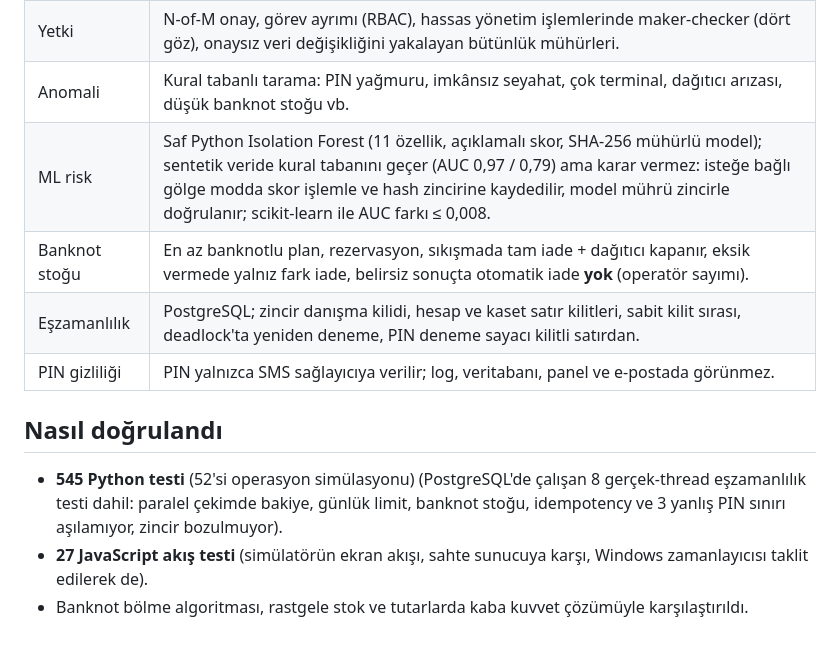
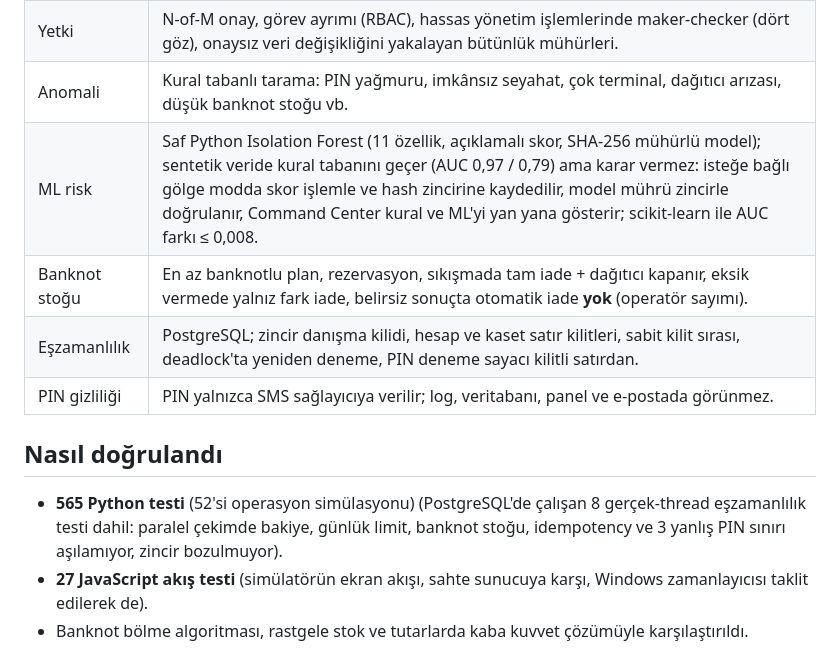
Before and after one commit to ikrabaser/rfid-multisig-atm, a Markdown page: docs/proje-ozeti.md, the part around the change. Rendered like a GitHub page.

```diff
--- a/docs/proje-ozeti.md
+++ b/docs/proje-ozeti.md
@@ -35,14 +35,14 @@ yapılmaz, yalnızca denetim günlüğü biriktirilir ve bağlantı gelince yük
 | Denetim | HMAC'li hash zinciri; kayıt değişirse ya da silinirse fark edilir. Zincirin son hash'i dışarı yazılarak kuyruğun silinmesi de yakalanır. |
 | Yetki | N-of-M onay, görev ayrımı (RBAC), hassas yönetim işlemlerinde maker-checker (dört göz), onaysız veri değişikliğini yakalayan bütünlük mühürleri. |
 | Anomali | Kural tabanlı tarama: PIN yağmuru, imkânsız seyahat, çok terminal, dağıtıcı arızası, düşük banknot stoğu vb. |
-| ML risk | Saf Python Isolation Forest (11 özellik, açıklamalı skor, SHA-256 mühürlü model); sentetik veride kural tabanını geçer (AUC 0,97 / 0,79) ama karar vermez: isteğe bağlı gölge modda skor işlemle ve hash zincirine kaydedilir, model mührü zincirle doğrulanır; scikit-learn ile AUC farkı ≤ 0,008. |
+| ML risk | Saf Python Isolation Forest (11 özellik, açıklamalı skor, SHA-256 mühürlü model); sentetik veride kural tabanını geçer (AUC 0,97 / 0,79) ama karar vermez: isteğe bağlı gölge modda skor işlemle ve hash zincirine kaydedilir, model mührü zincirle doğrulanır, Command Center kural ve ML'yi yan yana gösterir; scikit-learn ile AUC farkı ≤ 0,008. |
 | Banknot stoğu | En az banknotlu plan, rezervasyon, sıkışmada tam iade + dağıtıcı kapanır, eksik vermede yalnız fark iade, belirsiz sonuçta otomatik iade **yok** (operatör sayımı). |
 | Eşzamanlılık | PostgreSQL; zincir danışma kilidi, hesap ve kaset satır kilitleri, sabit kilit sırası, deadlock'ta yeniden deneme, PIN deneme sayacı kilitli satırdan. |
 | PIN gizliliği | PIN yalnızca SMS sağlayıcıya verilir; log, veritabanı, panel ve e-postada görünmez. |
 
 ## Nasıl doğrulandı
 
-- **545 Python testi** (52'si operasyon simülasyonu) (PostgreSQL'de çalışan 8 gerçek-thread eşzamanlılık testi dahil: paralel çekimde bakiye, günlük limit,
+- **565 Python testi** (52'si operasyon simülasyonu) (PostgreSQL'de çalışan 8 gerçek-thread eşzamanlılık testi dahil: paralel çekimde bakiye, günlük limit,
   banknot stoğu, idempotency ve 3 yanlış PIN sınırı aşılamıyor, zincir bozulmuyor).
 - **27 JavaScript akış testi** (simülatörün ekran akışı, sahte sunucuya karşı, Windows zamanlayıcısı taklit edilerek de).
 - Banknot bölme algoritması, rastgele stok ve tutarlarda kaba kuvvet çözümüyle karşılaştırıldı.
```
Also changed, not shown: README.md (+14 -1 lines), docs/command-center-ml.png (added).
